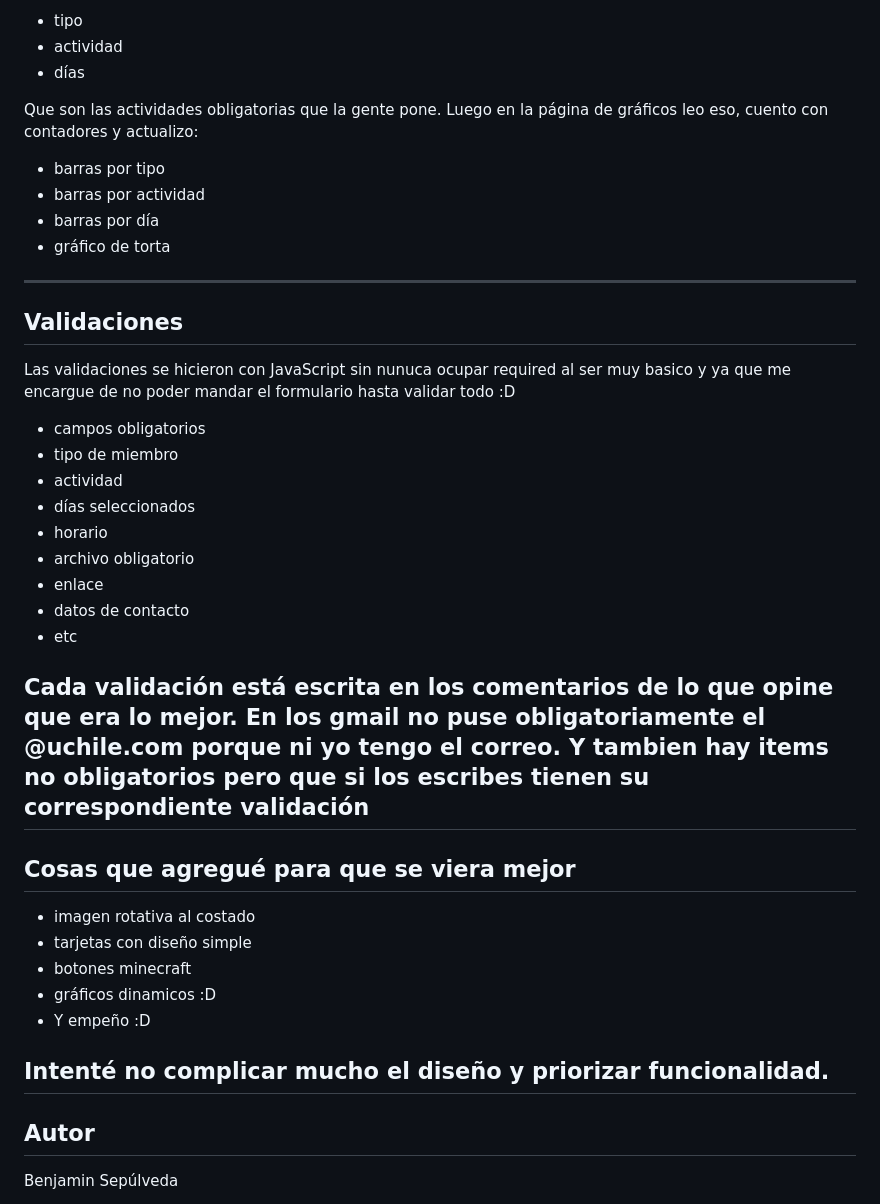
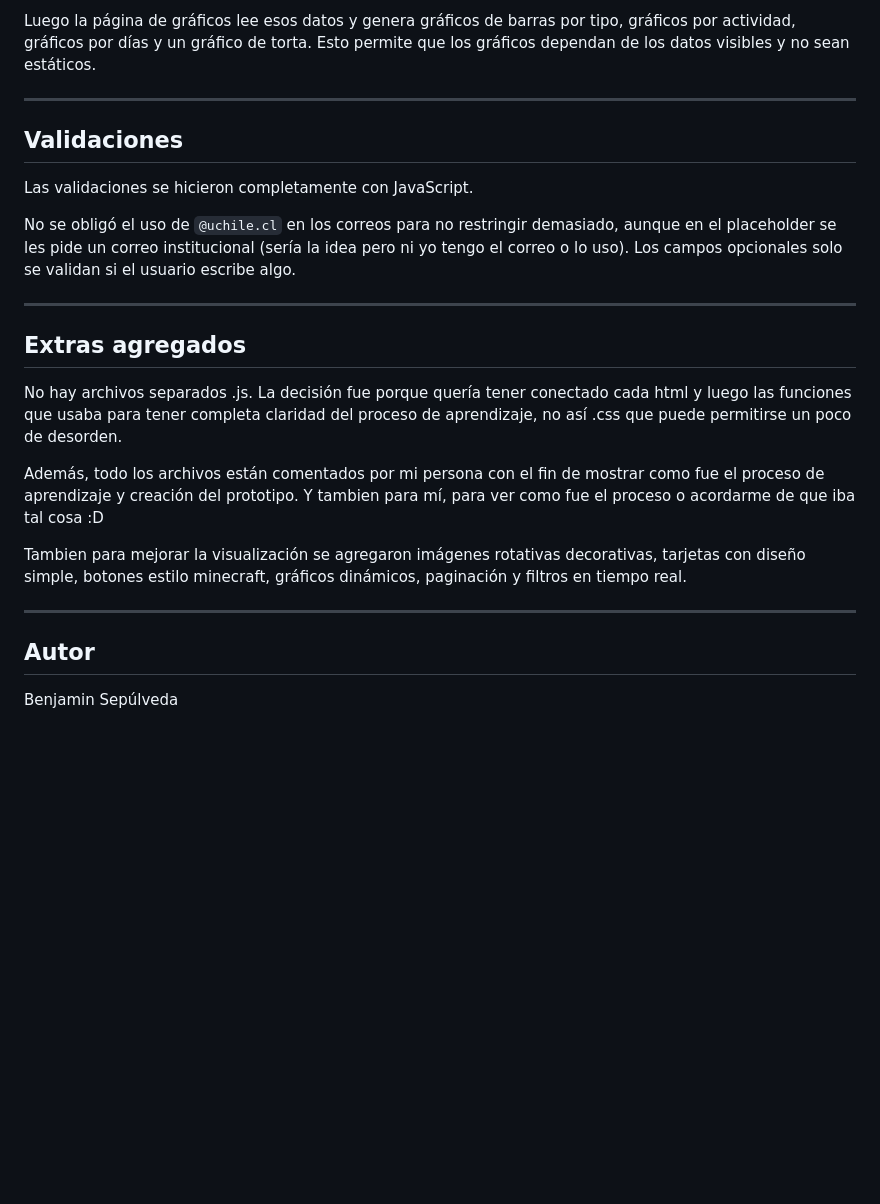
Before and after one commit to LividChimp121/desarrollo_web_Benjamin_Sepulveda_R, a Markdown page: README.md, the part around one of its changes. Drawn GitHub-style; blank space fills up the shorter version.

```diff
--- a/README.md
+++ b/README.md
@@ -55,45 +51,26 @@ Primero guardo la información en `localStorage` recorriendo las tarjetas con un
 
-* tipo
-* actividad
-* días
-
-Que son las actividades obligatorias que la gente pone.
-Luego en la página de gráficos leo eso, cuento con contadores y actualizo:
-
-* barras por tipo
-* barras por actividad
-* barras por día
-* gráfico de torta
+Luego la página de gráficos lee esos datos y genera gráficos de barras por tipo, gráficos por actividad, gráficos por días y un gráfico de torta. Esto permite que los gráficos dependan de los datos visibles y no sean estáticos.
 
 ---
 
 ## Validaciones
 
-Las validaciones se hicieron con JavaScript sin nunuca ocupar required al ser muy basico y ya que me encargue de no poder mandar el formulario hasta validar todo :D
-* campos obligatorios
-* tipo de miembro
-* actividad
-* días seleccionados
-* horario
-* archivo obligatorio
-* enlace
-* datos de contacto
-* etc
+Las validaciones se hicieron completamente con JavaScript.
 
-Cada validación está escrita en los comentarios de lo que opine que era lo mejor.
-En los gmail no puse obligatoriamente el @uchile.com porque ni yo tengo el correo. Y tambien hay items no obligatorios pero que si los escribes tienen su correspondiente validación
+No se obligó el uso de `@uchile.cl` en los correos para no restringir demasiado, aunque en el placeholder se les pide un correo institucional (sería la idea pero ni yo tengo el correo o lo uso). Los campos opcionales solo se validan si el usuario escribe algo.
+
 ---
 
-## Cosas que agregué para que se viera mejor
+## Extras agregados
 
-* imagen rotativa al costado
-* tarjetas con diseño simple
-* botones minecraft
-* gráficos dinamicos :D
-* Y empeño :D
+No hay archivos separados .js. La decisión fue porque quería tener conectado cada html y luego las funciones que usaba para tener completa claridad del proceso de aprendizaje, no así .css que puede permitirse un poco de desorden.
 
-Intenté no complicar mucho el diseño y priorizar funcionalidad.
+Además, todo los archivos están comentados por mi persona con el fin de mostrar como fue el proceso de aprendizaje y creación del prototipo. Y tambien para mí, para ver como fue el proceso o acordarme de que iba tal cosa :D
+
+Tambien para mejorar la visualización se agregaron imágenes rotativas decorativas, tarjetas con diseño simple, botones estilo minecraft, gráficos dinámicos, paginación y filtros en tiempo real.
+
 ---
+
 ## Autor
 
 Benjamin Sepúlveda
```
Also changed, not shown: other parts of README.md (+24 -28 lines).
